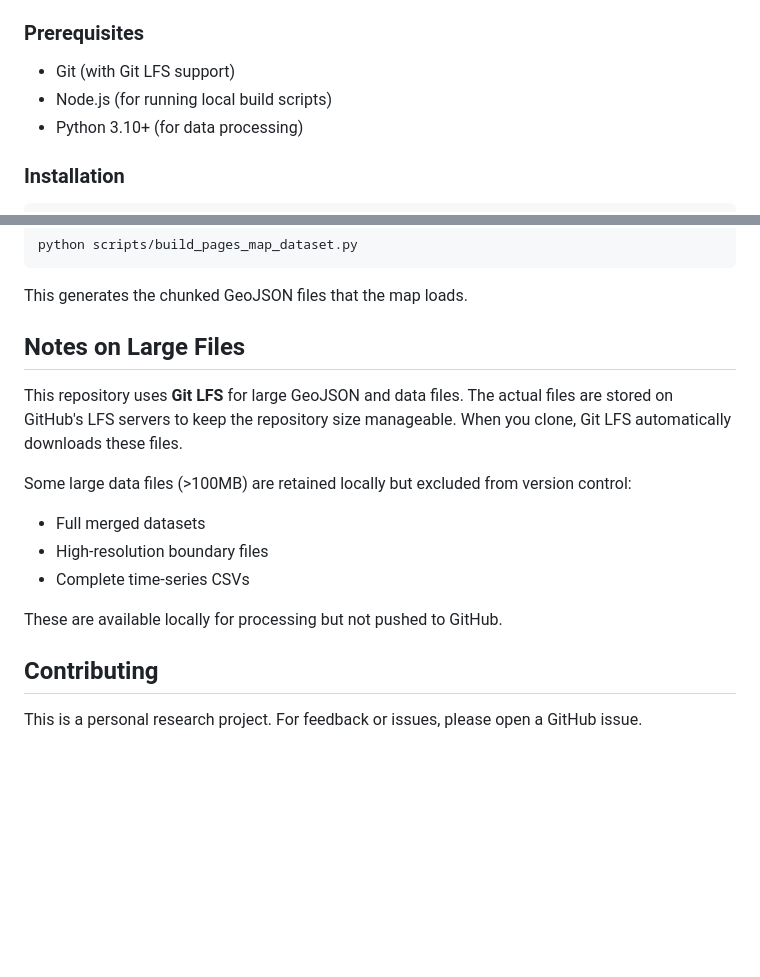
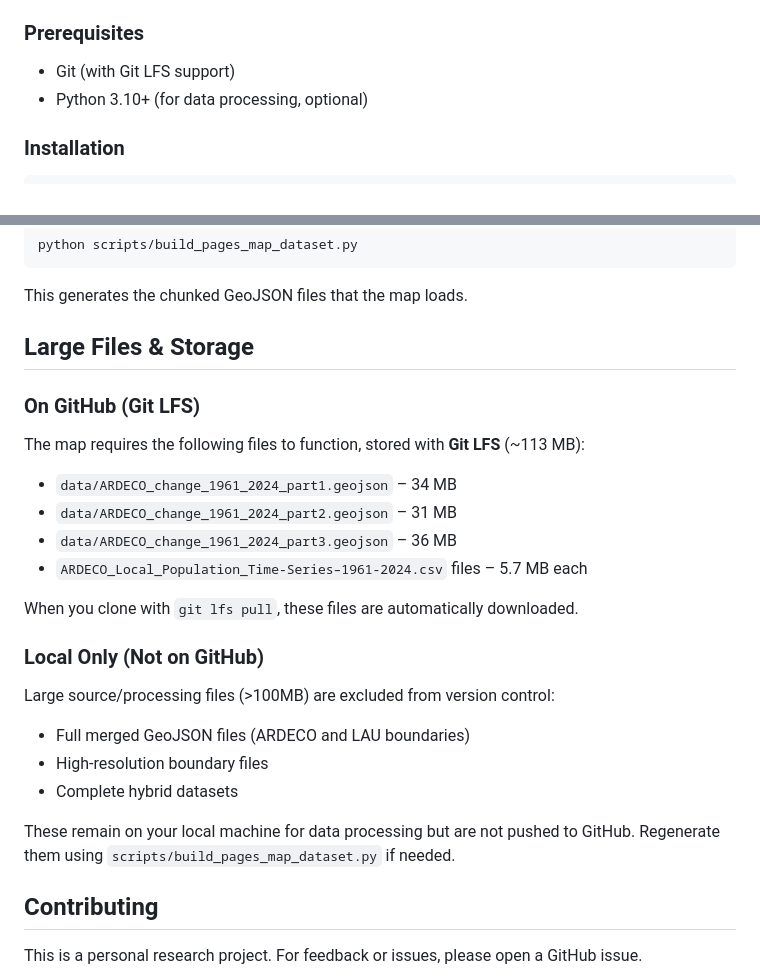
Before and after one commit to hughsheehy/EuropeanPopulationChange1961_2024, a Markdown page: README.md, 2 parts joined by grey strips. GitHub-like rendering; blank space fills up the shorter version.

Commit message:
Update README with accurate file storage information

```diff
--- a/README.md
+++ b/README.md
@@ -48,8 +48,7 @@ View the map: [GitHub Pages deployment](https://hughsheehy.github.io/EuropeanPop
 
 ### Prerequisites
 - Git (with Git LFS support)
-- Node.js (for running local build scripts)
-- Python 3.10+ (for data processing)
+- Python 3.10+ (for data processing, optional)
 
 ### Installation
 
@@ -85,16 +84,24 @@ python scripts/build_pages_map_dataset.py
 
 This generates the chunked GeoJSON files that the map loads.
 
-## Notes on Large Files
+## Large Files & Storage
 
-This repository uses **Git LFS** for large GeoJSON and data files. The actual files are stored on GitHub's LFS servers to keep the repository size manageable. When you clone, Git LFS automatically downloads these files.
+### On GitHub (Git LFS)
+The map requires the following files to function, stored with **Git LFS** (~113 MB):
+- `data/ARDECO_change_1961_2024_part1.geojson` – 34 MB
+- `data/ARDECO_change_1961_2024_part2.geojson` – 31 MB
+- `data/ARDECO_change_1961_2024_part3.geojson` – 36 MB
+- `ARDECO_Local_Population_Time-Series–1961-2024.csv` files – 5.7 MB each
 
-Some large data files (>100MB) are retained locally but excluded from version control:
-- Full merged datasets
+When you clone with `git lfs pull`, these files are automatically downloaded.
+
+### Local Only (Not on GitHub)
+Large source/processing files (>100MB) are excluded from version control:
+- Full merged GeoJSON files (ARDECO and LAU boundaries)
 - High-resolution boundary files
-- Complete time-series CSVs
+- Complete hybrid datasets
 
-These are available locally for processing but not pushed to GitHub.
+These remain on your local machine for data processing but are not pushed to GitHub. Regenerate them using `scripts/build_pages_map_dataset.py` if needed.
 
 ## Contributing
 
```
